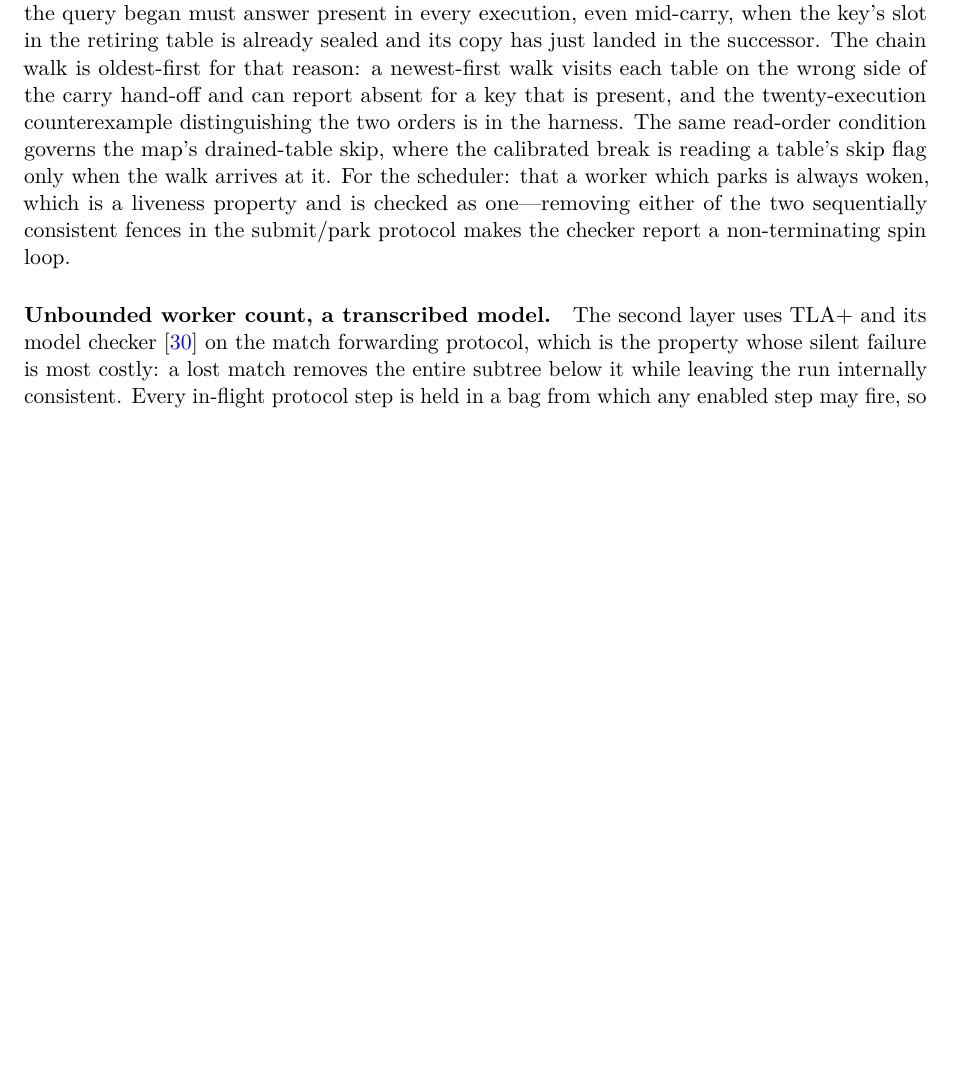
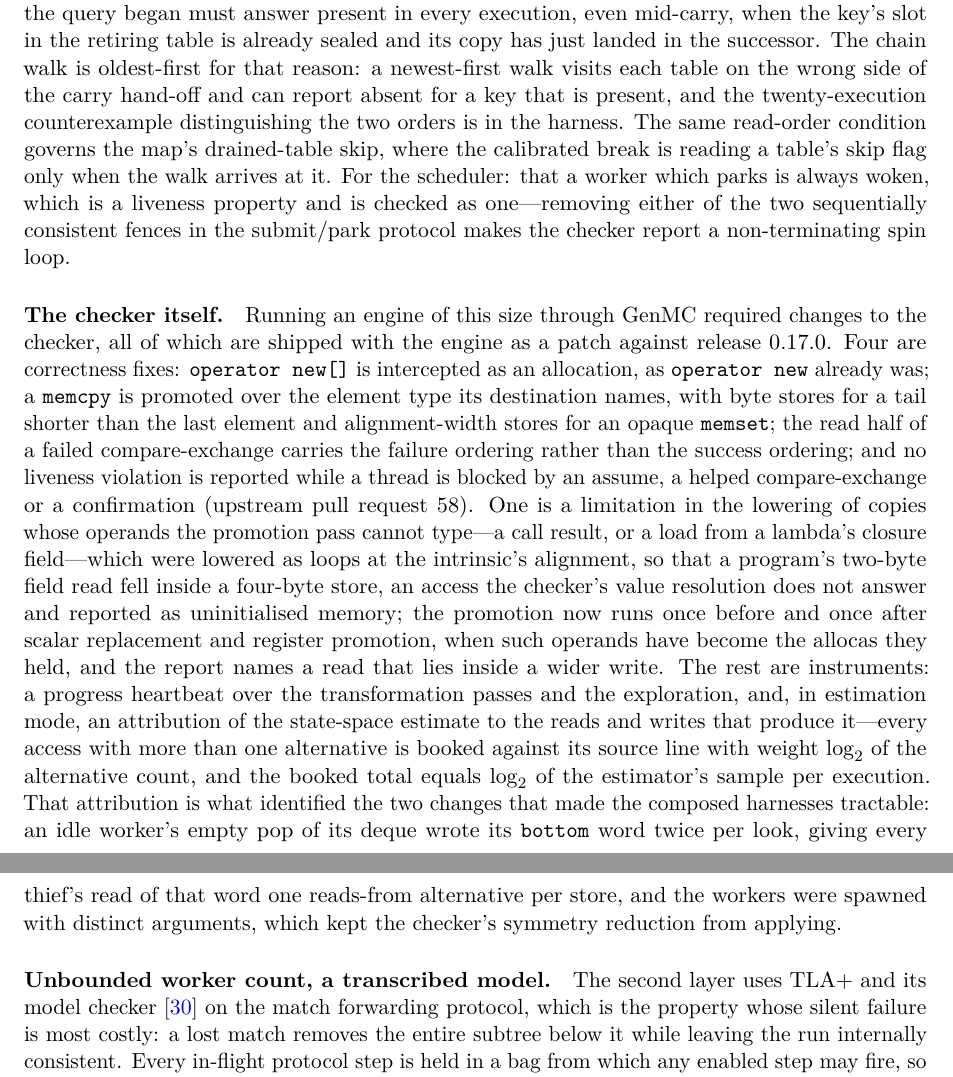
Before and after one commit to WolframInstitute/HypergraphRewritingEngine, a LaTeX paper (paper/main.tex): part of page 26 of 51 before the commit and two parts of pages 26 and 27 of 51 after it, the two joined at a grey line, cut so that both start at the same text, the shorter picture padded with empty space. Compiled offline with pdfLaTeX.

Commit message:
paper: the checker paragraph in the verification section
The GenMC changes shipped with the engine, as the section's fourth paragraph:
the four correctness fixes, the two-instance copy promotion with the
mixed-size report, the progress and choice-attribution instruments, and the
two engine changes the attribution identified (the empty pop's writes, the
symmetric spawn). PDF rebuilt.

```diff
--- a/paper/main.tex
+++ b/paper/main.tex
@@ -1407,6 +1407,31 @@ scheduler: that a worker
 which parks is always woken, which is a liveness property and is checked as one---removing either
 of the two sequentially consistent fences in the submit/park protocol makes the checker report a
 non-terminating spin loop.
+
+\paragraph{The checker itself.}
+Running an engine of this size through GenMC required changes to the checker, all of which are
+shipped with the engine as a patch against release 0.17.0. Four are correctness fixes:
+\texttt{operator new[]} is intercepted as an allocation, as \texttt{operator new} already was;
+a \texttt{memcpy} is promoted over the element type its destination names, with byte stores for
+a tail shorter than the last element and alignment-width stores for an opaque \texttt{memset};
+the read half of a failed compare-exchange carries the failure ordering rather than the success
+ordering; and no liveness violation is reported while a thread is blocked by an assume, a helped
+compare-exchange or a confirmation (upstream pull request 58). One is a limitation in the
+lowering of copies whose operands the promotion pass cannot type---a call result, or a load from
+a lambda's closure field---which were lowered as loops at the intrinsic's alignment, so that a
+program's two-byte field read fell inside a four-byte store, an access the checker's value
+resolution does not answer and reported as uninitialised memory; the promotion now runs once
+before and once after scalar replacement and register promotion, when such operands have become
+the allocas they held, and the report names a read that lies inside a wider write. The rest are
+instruments: a progress heartbeat over the transformation passes and the exploration, and, in
+estimation mode, an attribution of the state-space estimate to the reads and writes that
+produce it---every access with more than one alternative is booked against its source line
+with weight $\log_2$ of the alternative count, and the booked total equals $\log_2$ of the
+estimator's sample per execution. That attribution is what identified the two changes that
+made the composed harnesses tractable: an idle worker's empty pop of its deque wrote its
+\texttt{bottom} word twice per look, giving every thief's read of that word one reads-from
+alternative per store, and the workers were spawned with distinct arguments, which kept the
+checker's symmetry reduction from applying.
 
 \paragraph{Unbounded worker count, a transcribed model.}
 The second layer uses TLA+ and its model checker~\cite{lamport2002specifying} on the match
```
Also changed, not shown: paper/main.pdf.
